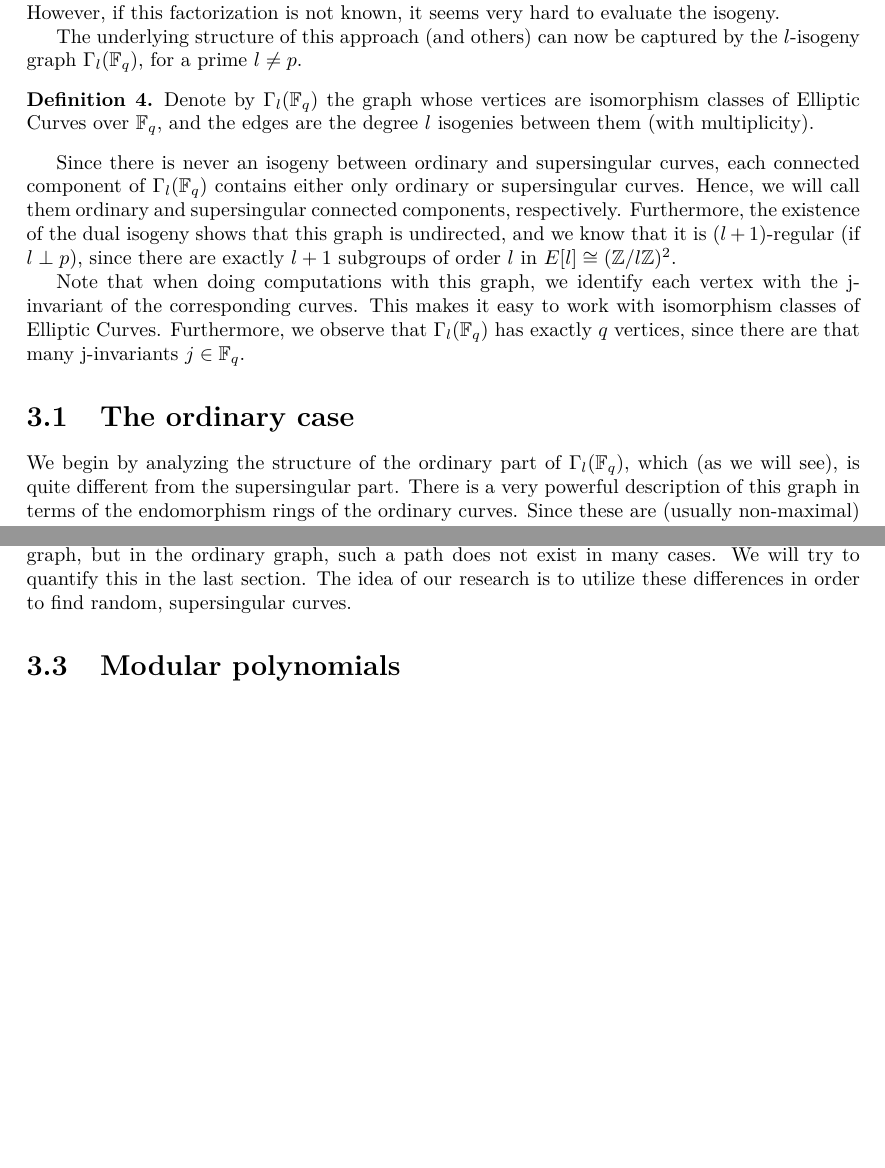
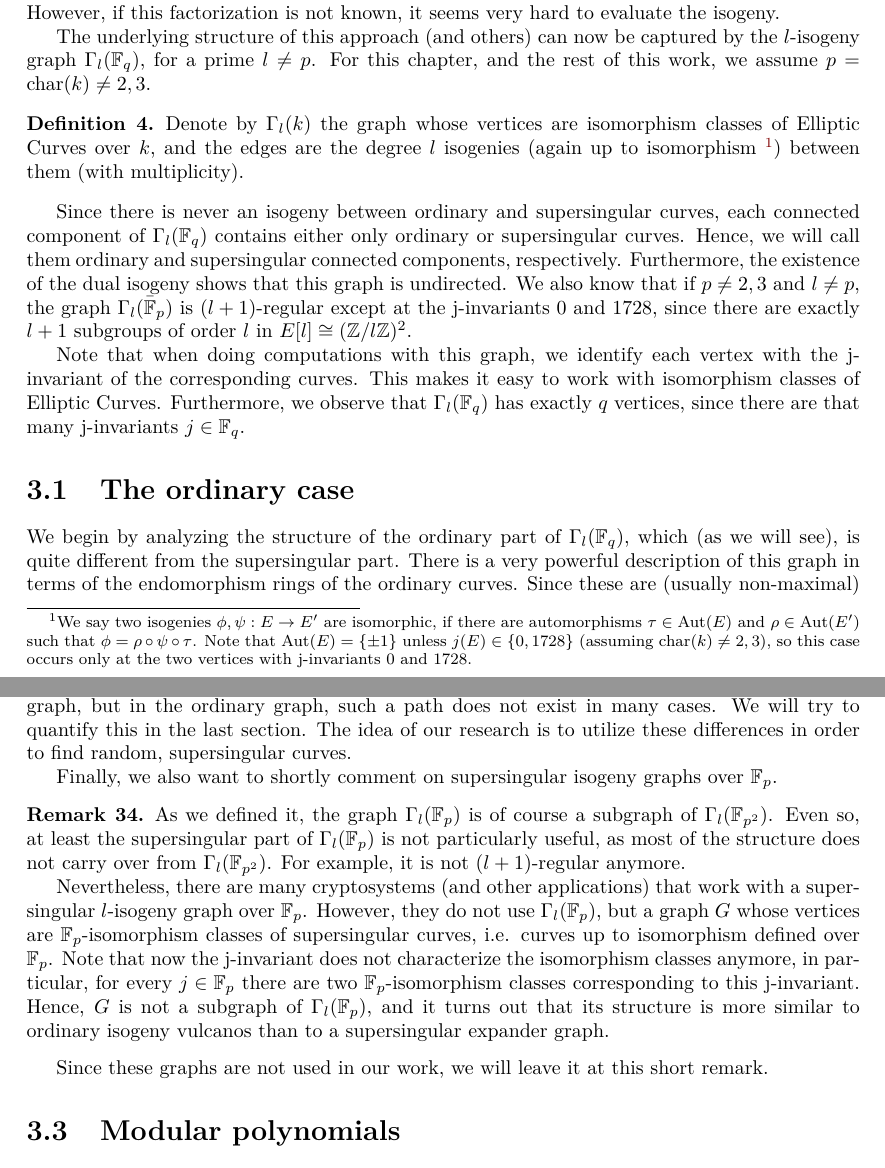
Before and after one commit to FeanorTheElf/supersingular-curve-gen, a LaTeX thesis (thesis/main.tex, which reads thesis/chapter_isogeny_graphs.tex): two parts of pages 9 and 24 of 55 before the commit and two parts of pages 9 and 25 of 56 after it, joined at a grey line, cut so that both start at the same text, the shorter picture padded with empty space. The pictures show the PDF file thesis/main.pdf that the author committed with the source.

Commit message:
Added short note on supersingular isogeny graphs over Fp

```diff
--- a/thesis/chapter_isogeny_graphs.tex
+++ b/thesis/chapter_isogeny_graphs.tex
@@ -6,12 +6,17 @@ This is where we can do cryptography, since for smooth-degree isogenies $\psi$,
 However, if this factorization is not known, it seems very hard to evaluate the isogeny.
 
 The underlying structure of this approach (and others) can now be captured by the $l$-isogeny graph $\Gamma_l(\F_q)$, for a prime $l \neq p$.
+For this chapter, and the rest of this work, we assume $p = \mathrm{char}(k) \neq 2, 3$.
 \begin{definition}
-    Denote by $\Gamma_l(\F_q)$ the graph whose vertices are isomorphism classes of Elliptic Curves over $\F_q$, and the edges are the degree $l$ isogenies between them (with multiplicity).
+    Denote by $\Gamma_l(k)$ the graph whose vertices are isomorphism classes of Elliptic Curves over $k$, and the edges are the degree $l$ isogenies (again up to isomorphism
+    \footnote{We say two isogenies $\phi, \psi: E \to E'$ are isomorphic, if there are automorphisms $\tau \in \mathrm{Aut}(E)$ and $\rho \in \mathrm{Aut}(E')$ such that $\phi = \rho \circ \psi \circ \tau$.
+    Note that $\mathrm{Aut}(E) = \{ \pm 1 \}$ unless $j(E) \in \{ 0, 1728 \}$ (assuming $\mathrm{char}(k) \neq 2, 3$), so this case occurs only at the two vertices with j-invariants $0$ and $1728$.})
+    between them (with multiplicity).
 \end{definition}
 Since there is never an isogeny between ordinary and supersingular curves, each connected component of $\Gamma_l(\F_q)$ contains either only ordinary or supersingular curves.
 Hence, we will call them ordinary and supersingular connected components, respectively.
-Furthermore, the existence of the dual isogeny shows that this graph is undirected, and we know that it is $(l + 1)$-regular (if $l \perp p$), since there are exactly $l + 1$ subgroups of order $l$ in $E[l] \cong (\Z/l\Z)^2$.
+Furthermore, the existence of the dual isogeny shows that this graph is undirected.
+We also know that if $p \neq 2, 3$ and $l \neq p$, the graph $\Gamma_l(\bar{\F}_p)$ is $(l + 1)$-regular except at the j-invariants $0$ and $1728$, since there are exactly $l + 1$ subgroups of order $l$ in $E[l] \cong (\Z/l\Z)^2$.
 
 Note that when doing computations with this graph, we identify each vertex with the j-invariant of the corresponding curves.
 This makes it easy to work with isomorphism classes of Elliptic Curves.
@@ -808,7 +813,8 @@ Now we come to the anticipated result, that supersingular isogeny graphs are exp
 \begin{definition}
     The \emph{supersingular $l$-isogeny graph over $\F_{p^2}$} is the subgraph of $\Gamma_l(\F_{p^2})$ induced by all (isomorphism classes of) supersingular curves over $\F_{p^2}$.
 \end{definition}
-Since the supersingular $l$-isogeny graph is disconnected from the rest of $\Gamma_l(\F_{p^2})$, we see that it is an $(l + 1)$-regular graph.
+Since the supersingular $l$-isogeny graph is disconnected from the rest of $\Gamma_l(\F_{p^2})$, we see that it is an $(l + 1)$-regular graph
+\footnote{We will be sloppy here, and call the supersingular $l$-isogeny graph $(l + 1)$-regular, even though it can contain up to two vertices of smaller degree (those with j-invariants $0$ and $1728$).}.
 We also know its size exactly, which directly follows from a classical result on the number of supersingular curves over $\F_{p^2}$.
 \begin{prop}
     For $p \geq 5$, there are exactly
@@ -832,6 +838,19 @@ This means that there is a huge difference between the ordinary and supersingula
 For example, there is always a path of length $O(\log(p))$ between two curves in the supersingular graph, but in the ordinary graph, such a path does not exist in many cases.
 We will try to quantify this in the last section.
 The idea of our research is to utilize these differences in order to find random, supersingular curves.
+
+Finally, we also want to shortly comment on supersingular isogeny graphs over $\F_p$.
+\begin{remark}
+    As we defined it, the graph $\Gamma_l(\F_p)$ is of course a subgraph of $\Gamma_l(\F_{p^2})$.
+    Even so, at least the supersingular part of $\Gamma_l(\F_p)$ is not particularly useful, as most of the structure does not carry over from $\Gamma_l(\F_{p^2})$.
+    For example, it is not $(l + 1)$-regular anymore.
+
+    Nevertheless, there are many cryptosystems (and other applications) that work with a supersingular $l$-isogeny graph over $\F_p$.
+    However, they do not use $\Gamma_l(\F_p)$, but a graph $G$ whose vertices are $\F_p$-isomorphism classes of supersingular curves, i.e. curves up to isomorphism defined over $\F_p$.
+    Note that now the j-invariant does not characterize the isomorphism classes anymore, in particular, for every $j \in \F_p$ there are two $\F_p$-isomorphism classes corresponding to this j-invariant.
+    Hence, $G$ is not a subgraph of $\Gamma_l(\F_p)$, and it turns out that its structure is more similar to ordinary isogeny vulcanos than to a supersingular expander graph.
+\end{remark}
+Since these graphs are not used in our work, we will leave it at this short remark.
 
 \section{Modular polynomials}
 If we want to work computationally with isogeny graphs, we need a way to explicitly compute them.
```
Also changed, not shown: thesis/main.pdf.
